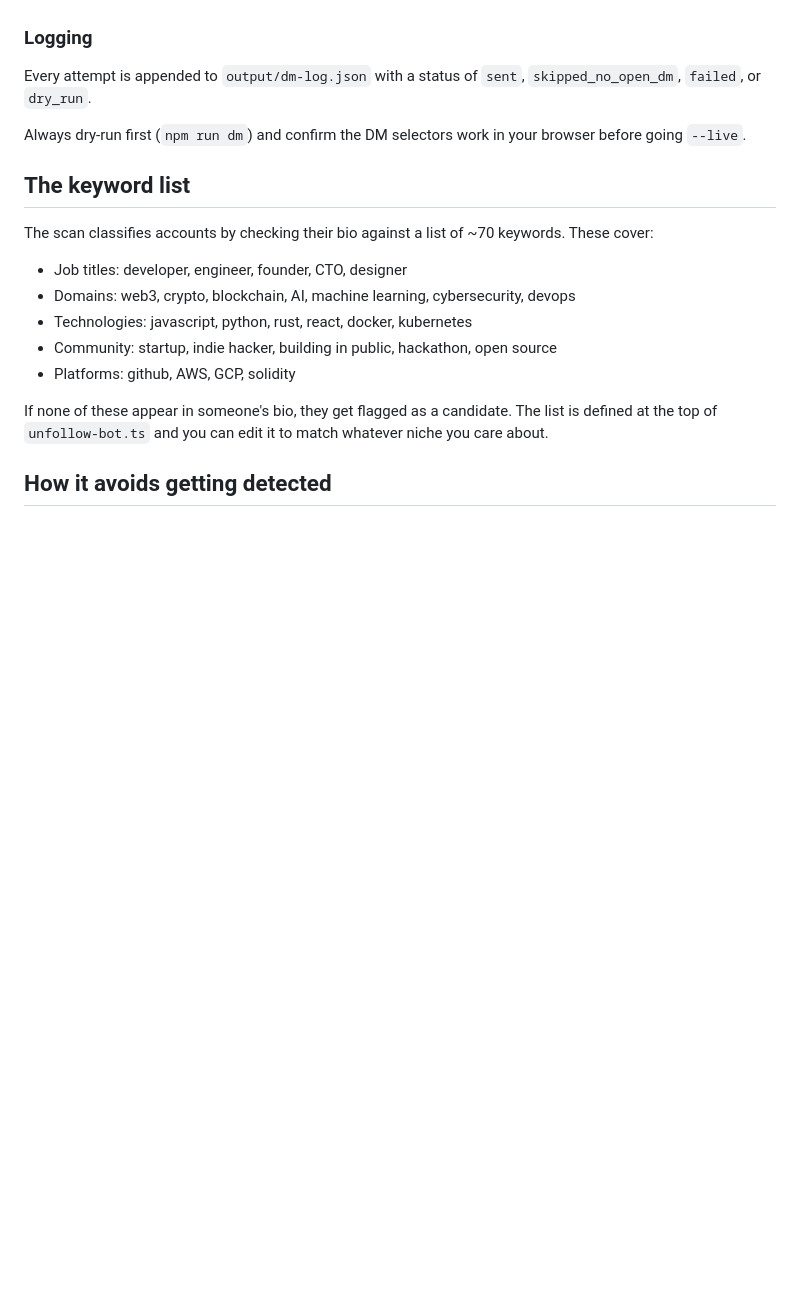
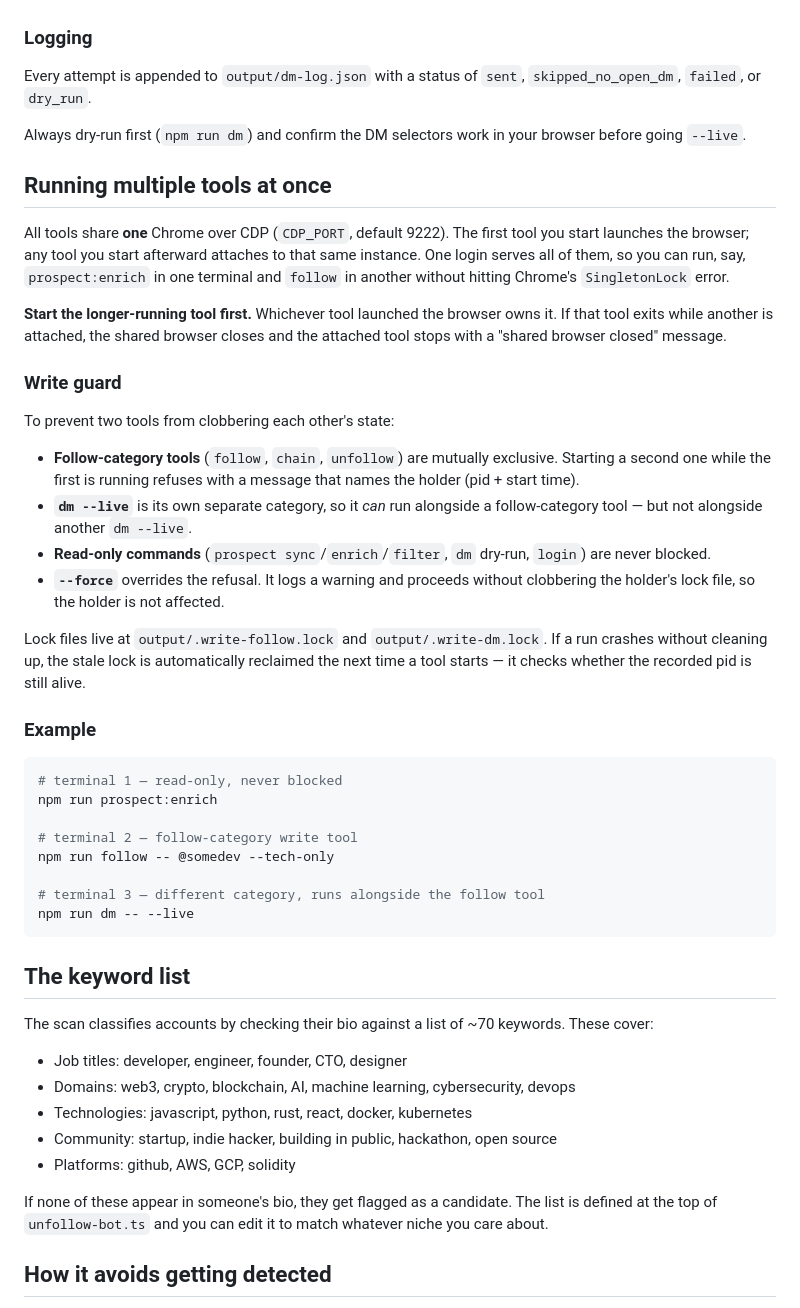
Before and after one commit to MarvelNwachukwu/xperiment, a Markdown page: README.md, the part around the change. GitHub-like rendering; blank space fills up the shorter version.

Commit message:
docs: document shared browser and write-concurrency guard

````diff
--- a/README.md
+++ b/README.md
@@ -307,6 +307,36 @@ Every attempt is appended to `output/dm-log.json` with a status of `sent`, `skip
 
 Always dry-run first (`npm run dm`) and confirm the DM selectors work in your browser before going `--live`.
 
+## Running multiple tools at once
+
+All tools share **one** Chrome over CDP (`CDP_PORT`, default 9222). The first tool you start launches the browser; any tool you start afterward attaches to that same instance. One login serves all of them, so you can run, say, `prospect:enrich` in one terminal and `follow` in another without hitting Chrome's `SingletonLock` error.
+
+**Start the longer-running tool first.** Whichever tool launched the browser owns it. If that tool exits while another is attached, the shared browser closes and the attached tool stops with a "shared browser closed" message.
+
+### Write guard
+
+To prevent two tools from clobbering each other's state:
+
+- **Follow-category tools** (`follow`, `chain`, `unfollow`) are mutually exclusive. Starting a second one while the first is running refuses with a message that names the holder (pid + start time).
+- **`dm --live`** is its own separate category, so it *can* run alongside a follow-category tool — but not alongside another `dm --live`.
+- **Read-only commands** (`prospect sync`/`enrich`/`filter`, `dm` dry-run, `login`) are never blocked.
+- **`--force`** overrides the refusal. It logs a warning and proceeds without clobbering the holder's lock file, so the holder is not affected.
+
+Lock files live at `output/.write-follow.lock` and `output/.write-dm.lock`. If a run crashes without cleaning up, the stale lock is automatically reclaimed the next time a tool starts — it checks whether the recorded pid is still alive.
+
+### Example
+
+```bash
+# terminal 1 — read-only, never blocked
+npm run prospect:enrich
+
+# terminal 2 — follow-category write tool
+npm run follow -- @somedev --tech-only
+
+# terminal 3 — different category, runs alongside the follow tool
+npm run dm -- --live
+```
+
 ## The keyword list
 
 The scan classifies accounts by checking their bio against a list of ~70 keywords. These cover:
````
